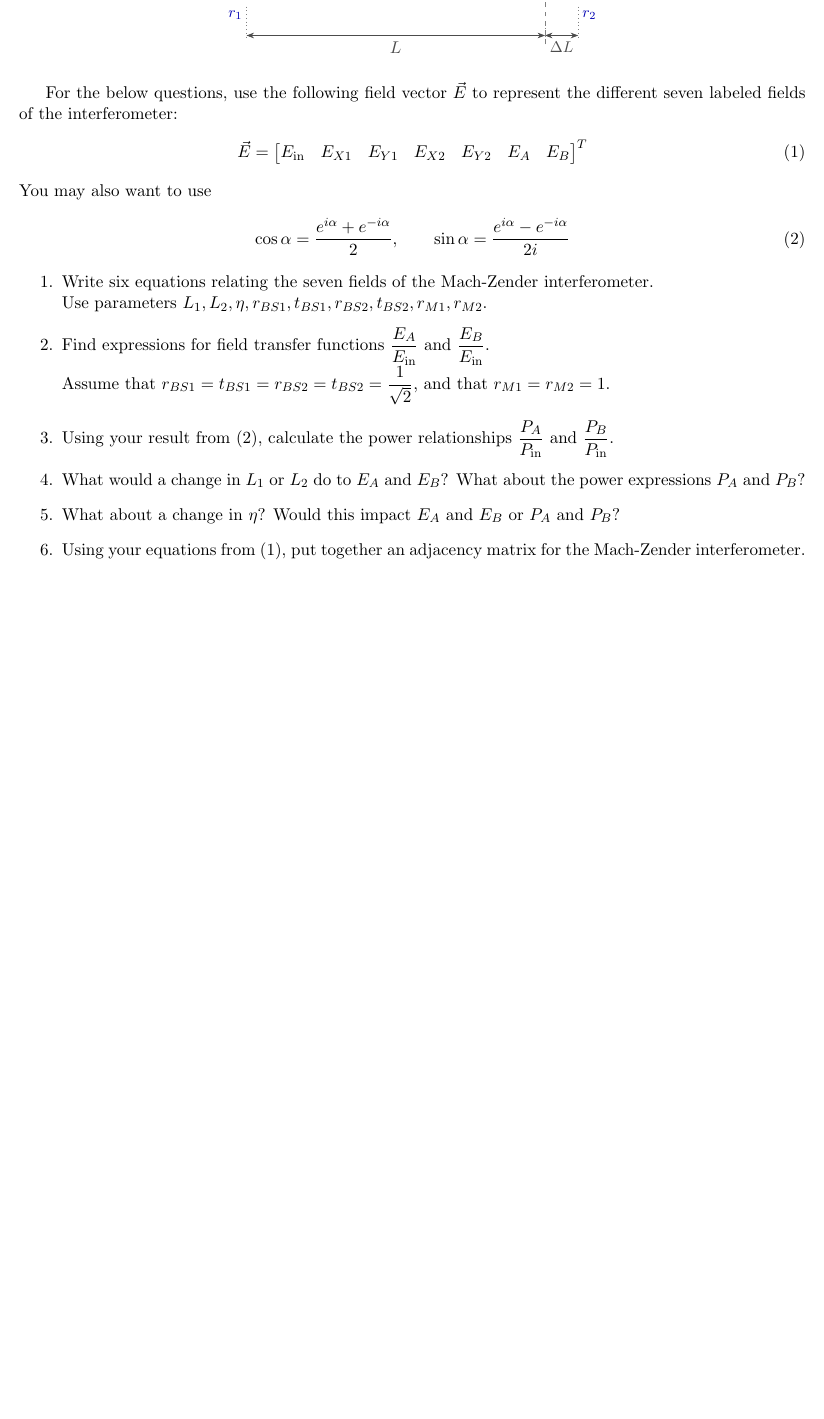
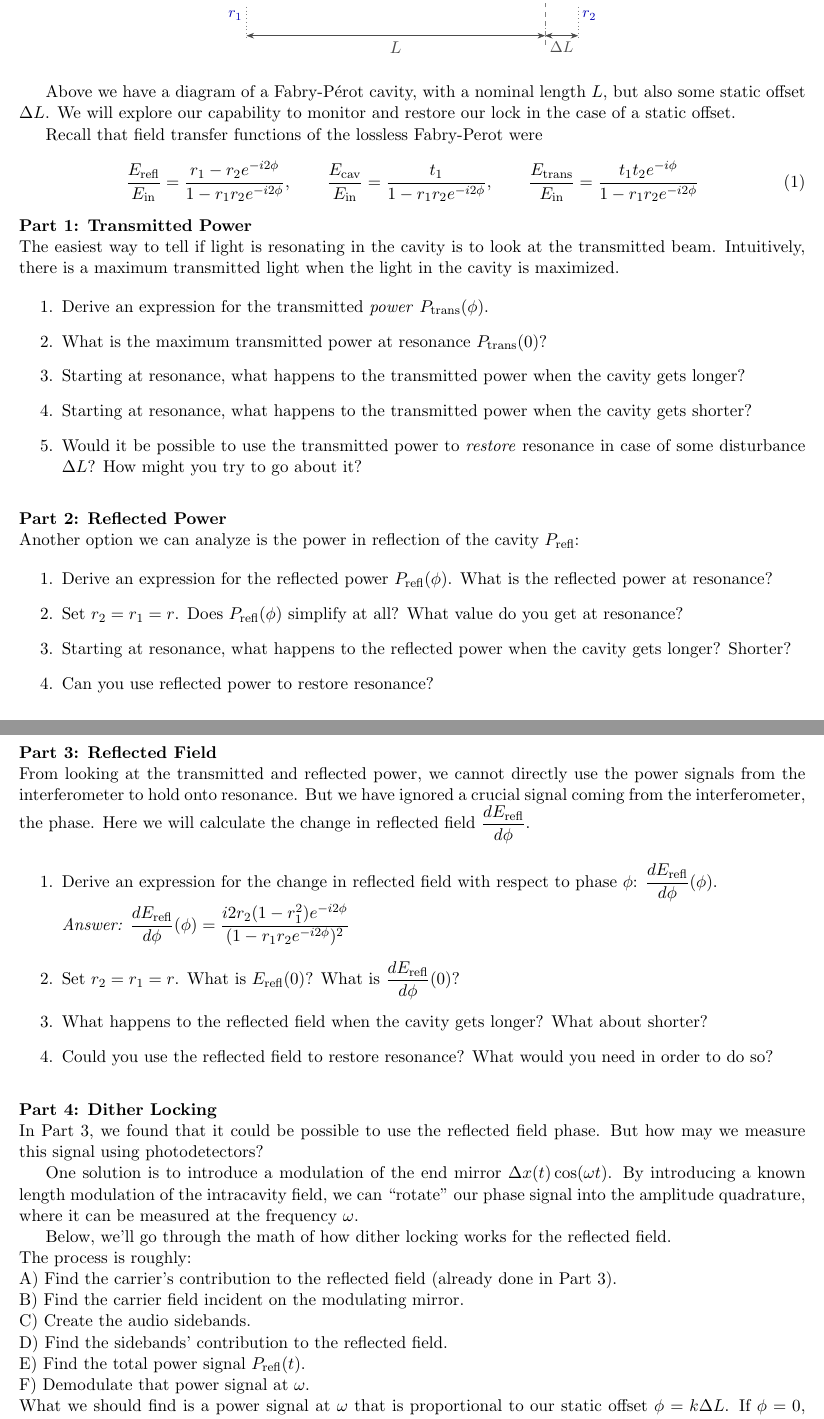
Before and after one commit to ccahilla/lasers-and-optomechanics, a LaTeX document (tutorials/01_fabry_perot_dark_offset_tf/01_fabry_perot_dark_offset_tf.tex): part of the page before the commit and two parts of pages 1 and 2 of 2 after it, the two joined at a grey line, cut so that both start at the same text, the shorter picture padded with empty space. Compiled offline with pdfLaTeX.

Commit message:
Added tutorial

```diff
--- a/tutorials/01_fabry_perot_dark_offset_tf/01_fabry_perot_dark_offset_tf.tex
+++ b/tutorials/01_fabry_perot_dark_offset_tf/01_fabry_perot_dark_offset_tf.tex
@@ -100,27 +102,77 @@ Here we will explore possibilities for sensing the resonance of a Fabry-Perot ca
 \end{tikzpicture}
 \end{center}
 
-For the below questions, use the following field vector $\vec{E}$ to represent the different seven labeled fields of the interferometer:
+Above we have a diagram of a Fabry-P\'erot cavity,
+with a nominal length $L$, but also some static offset $\Delta L$.
+We will explore our capability to monitor and restore our lock in the case of a static offset.
+
+Recall that field transfer functions of the lossless Fabry-Perot were
 \begin{align}
-\vec{E} = \begin{bmatrix}
-  E_\mathrm{in} & E_{X1} & E_{Y1} & E_{X2} & E_{Y2} & E_{A} & E_{B}
-\end{bmatrix}^T
-\end{align}
-You may also want to use
-\begin{align}
-\cos{\alpha} = \dfrac{e^{i \alpha} + e^{-i \alpha}}{2}, \qquad \sin{\alpha} = \dfrac{e^{i \alpha} - e^{-i \alpha}}{2i}
+\dfrac{E_\mathrm{refl}}{E_\mathrm{in}} = \dfrac{r_1 - r_2 e^{-i 2 \phi}}{1 - r_1 r_2 e^{-i 2 \phi}}, \qquad
+\dfrac{E_\mathrm{cav}}{E_\mathrm{in}} = \dfrac{t_1}{1 - r_1 r_2 e^{-i 2 \phi}}, \qquad
+\dfrac{E_\mathrm{trans}}{E_\mathrm{in}} = \dfrac{t_1 t_2 e^{-i \phi}}{1 - r_1 r_2 e^{-i 2 \phi}}
 \end{align}
 
+\noindent
+\textbf{Part 1: Transmitted Power}\\
+The easiest way to tell if light is resonating in the cavity is to look at the transmitted beam.
+Intuitively, there is a maximum transmitted light when the light in the cavity is maximized.
+
 \begin{enumerate}
-  \item Write six equations relating the seven fields of the Mach-Zender interferometer.\\
-  Use parameters $L_1, L_2, \eta, r_{BS1}, t_{BS1}, r_{BS2}, t_{BS2}, r_{M1}, r_{M2}$.
-  \item Find expressions for field transfer functions $\dfrac{E_A}{E_\mathrm{in}}$ and $\dfrac{E_B}{E_\mathrm{in}}$.\\
-  Assume that $r_{BS1} = t_{BS1} = r_{BS2} = t_{BS2} = \dfrac{1}{\sqrt{2}}$,
-  and that $r_{M1} = r_{M2} = 1$.
-  \item Using your result from (2), calculate the power relationships $\dfrac{P_A}{P_\mathrm{in}}$ and $\dfrac{P_B}{P_\mathrm{in}}$.
-  \item What would a change in $L_1$ or $L_2$ do to $E_A$ and $E_B$?  What about the power expressions $P_A$ and $P_B$?
-  \item What about a change in $\eta$?  Would this impact $E_A$ and $E_B$ or $P_A$ and $P_B$?
-  \item Using your equations from (1), put together an adjacency matrix for the Mach-Zender interferometer.
-
+    \item Derive an expression for the transmitted \textit{power} $P_\mathrm{trans}(\phi)$.
+    \item What is the maximum transmitted power at resonance $P_\mathrm{trans}(0)$?
+    \item Starting at resonance, what happens to the transmitted power when the cavity gets longer?
+    \item Starting at resonance, what happens to the transmitted power when the cavity gets shorter?
+    \item Would it be possible to use the transmitted power to \textit{restore} resonance in case of some disturbance $\Delta L$?  How might you try to go about it?
 \end{enumerate}
 
+\vspace{0.3cm}
+
+\noindent
+\textbf{Part 2: Reflected Power}\\
+Another option we can analyze is the power in reflection of the cavity $P_\mathrm{refl}$:
+
+\begin{enumerate}
+    \item Derive an expression for the reflected power $P_\mathrm{refl}(\phi)$.  What is the reflected power at resonance?
+    \item Set $r_2 = r_1 = r$.  Does $P_\mathrm{refl}(\phi)$ simplify at all?  What value do you get at resonance?
+    \item Starting at resonance, what happens to the reflected power when the cavity gets longer? Shorter?
+    \item Can you use reflected power to restore resonance?
+\end{enumerate}
+
+
+
+\noindent
+\textbf{Part 3: Reflected Field}\\
+From looking at the transmitted and reflected power, we cannot directly use the power signals from the interferometer to hold onto resonance.
+But we have ignored a crucial signal coming from the interferometer, the phase.
+Here we will calculate the change in reflected field $\dfrac{d E_\mathrm{refl}}{d \phi}$.
+
+\begin{enumerate}
+    \item Derive an expression for the change in reflected field with respect to phase $\phi$: $\dfrac{d E_\mathrm{refl}}{d\phi}(\phi)$.\\
+    \textit{Answer: $\dfrac{d E_\mathrm{refl}}{d\phi}(\phi) = \dfrac{i 2 r_2 (1 - r_1^2) e^{-i 2 \phi}}{(1 - r_1 r_2 e^{-i 2 \phi})^2}$}
+    \item Set $r_2 = r_1 = r$.  What is $E_\mathrm{refl}(0)$?  What is $\dfrac{d E_\mathrm{refl}}{d\phi}(0)$?
+    \item What happens to the reflected field when the cavity gets longer? What about shorter?
+    \item Could you use the reflected field to restore resonance?  What would you need in order to do so?
+\end{enumerate}
+
+\vspace{0.3cm}
+
+\noindent
+\textbf{Part 4: Dither Locking}\\
+In Part 3, we found that it could be possible to use the reflected field phase.
+But how may we measure this signal using photodetectors?
+
+One solution is to introduce a modulation of the end mirror $\Delta x(t) \cos(\omega t)$.
+By introducing a known length modulation of the intracavity field,
+we can ``rotate'' our phase signal into the amplitude quadrature, where it can be measured at the frequency $\omega$.
+
+Below, we'll go through the math of how dither locking works for the reflected field.\\
+The process is roughly:\\
+A) Find the carrier's contribution to the reflected field (already done in Part 3).\\
+B) Find the carrier field incident on the modulating mirror.\\
+C) Create the audio sidebands.\\
+D) Find the sidebands' contribution to the reflected field.\\
+E) Find the total power signal $P_\mathrm{refl}(t)$.\\
+F) Demodulate that power signal at $\omega$.\\
+What we should find is a power signal at $\omega$ that is proportional to our static offset $\phi = k \Delta L$.
+If $\phi = 0$, our audio sideband fields should cancel exactly, giving us zero.
```
Also changed, not shown: tutorials.md (+3 -3 lines), tutorials/01_fabry_perot_dark_offset_tf/01_fabry_perot_dark_offset_tf.pdf, tutorials/01_fabry_perot_dark_offset_tf/fabry_perot_dark_offset_tutorial.pdf (added), tutorials/01_fabry_perot_dark_offset_tf/01_fabry_perot_dark_offset_tf.tex (29 more changed lines), 1 other file.
